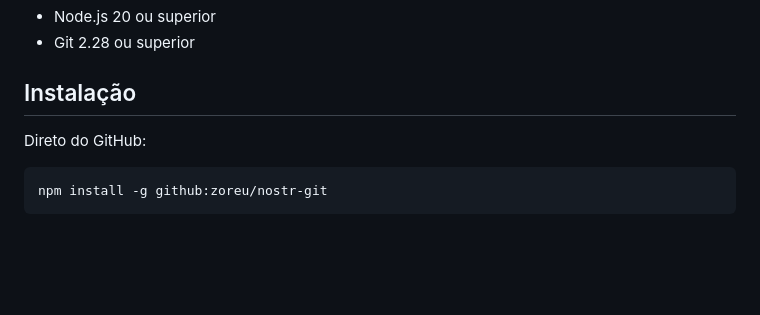
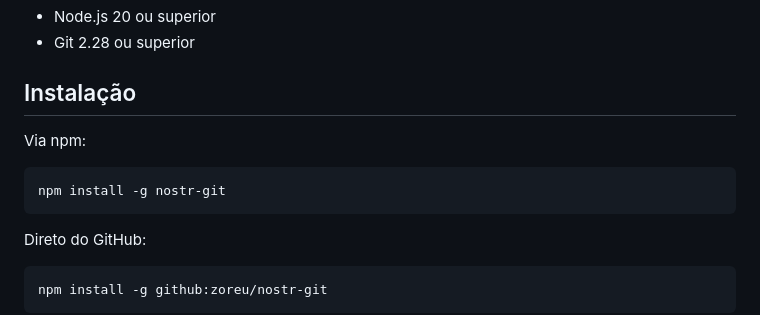
Before and after one commit to zoreu/nostr-git, a Markdown page: README.md, the part around the change. Rendered like a GitHub page; blank space fills up the shorter version.

Commit message:
add to npm

````diff
--- a/README.md
+++ b/README.md
@@ -34,6 +34,12 @@ ngit web
 - Git 2.28 ou superior
 
 ## Instalação
+
+Via npm:
+
+```bash
+npm install -g nostr-git
+```
 
 Direto do GitHub:
 
````
